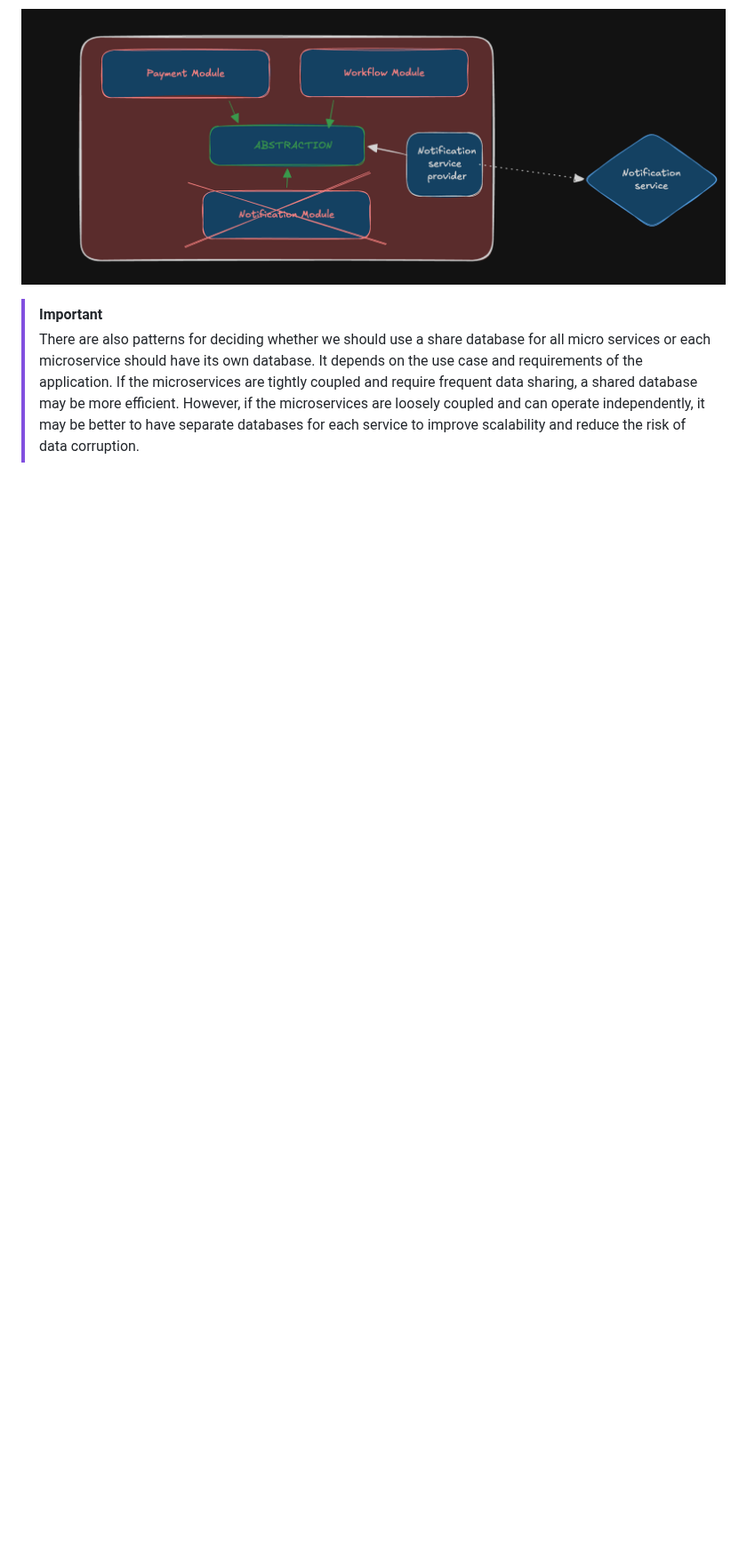
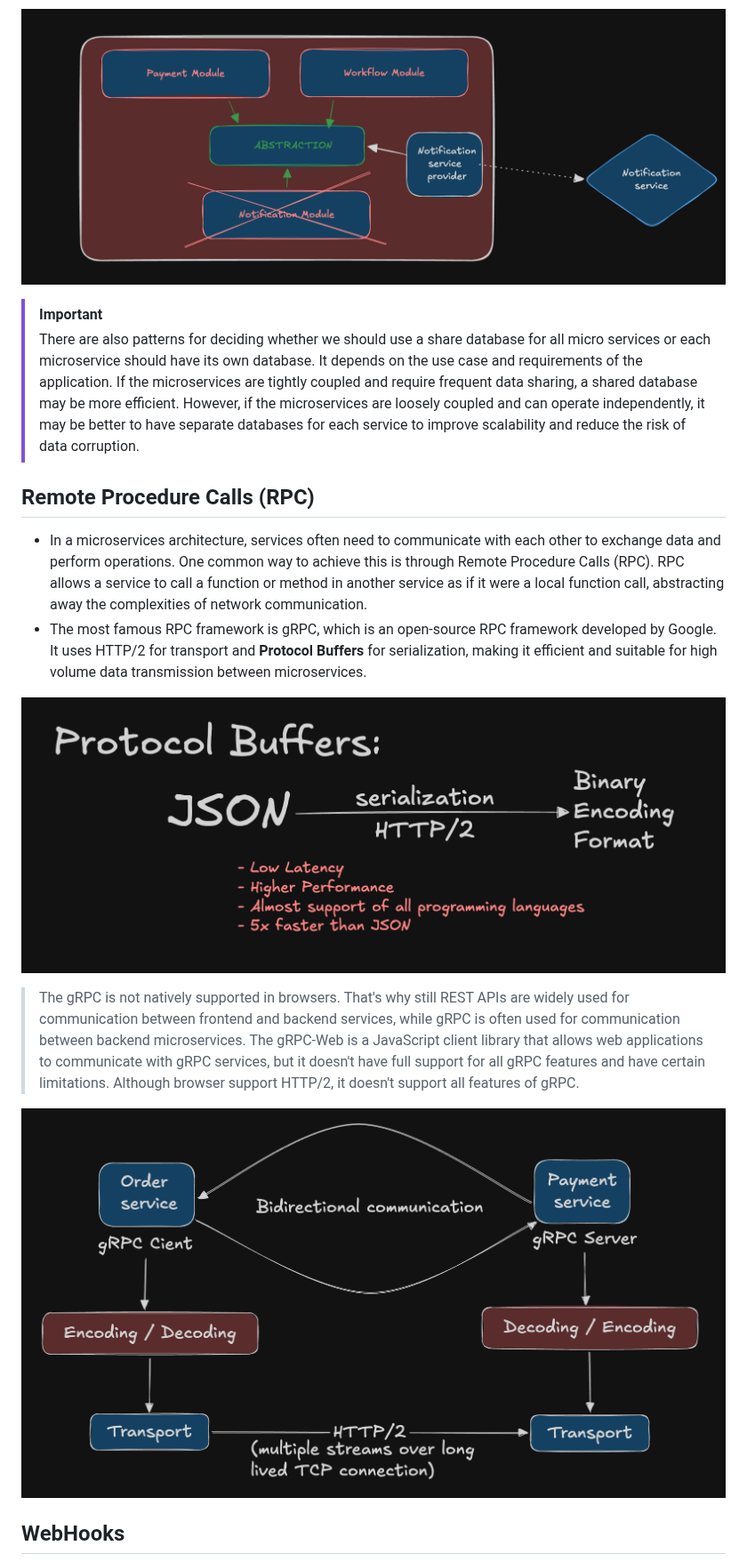
Before and after one commit to shljsl75891/ignite-skills, a Markdown page: system-design/03-monolithic-microservices.md, the part around one of its changes. Shown at 89% size. Rendered like a GitHub page; pictures changed too: assets/2026-03-26-19-09-33.png (added), assets/2026-03-26-19-16-24.png (added); blank space fills up the shorter version.

Commit message:
feat(system-design): add notes for monolithic vs microservices

```diff
--- a/system-design/03-monolithic-microservices.md
+++ b/system-design/03-monolithic-microservices.md
@@ -29,3 +29,17 @@
 
 > [!IMPORTANT]
 > There are also patterns for deciding whether we should use a share database for all micro services or each microservice should have its own database. It depends on the use case and requirements of the application. If the microservices are tightly coupled and require frequent data sharing, a shared database may be more efficient. However, if the microservices are loosely coupled and can operate independently, it may be better to have separate databases for each service to improve scalability and reduce the risk of data corruption.
+
+## Remote Procedure Calls (RPC)
+
+- In a microservices architecture, services often need to communicate with each other to exchange data and perform operations. One common way to achieve this is through Remote Procedure Calls (RPC). RPC allows a service to call a function or method in another service as if it were a local function call, abstracting away the complexities of network communication.
+- The most famous RPC framework is gRPC, which is an open-source RPC framework developed by Google. It uses HTTP/2 for transport and **Protocol Buffers** for serialization, making it efficient and suitable for high volume data transmission between microservices.
+
+![](/assets/2026-03-26-19-09-33.png)
+
+> The gRPC is not natively supported in browsers. That's why still REST APIs are widely used for communication between frontend and backend services, while gRPC is often used for communication between backend microservices. The gRPC-Web is a JavaScript client library that allows web applications to communicate with gRPC services, but it doesn't have full support for all gRPC features and have certain limitations. Although browser support HTTP/2, it doesn't support all features of gRPC.
+
+![](/assets/2026-03-26-19-16-24.png)
+
+## WebHooks
+
```
Also changed, not shown: other parts of system-design/03-monolithic-microservices.md (+4 -0 lines), assets/2026-03-26-19-20-07.png (added).
